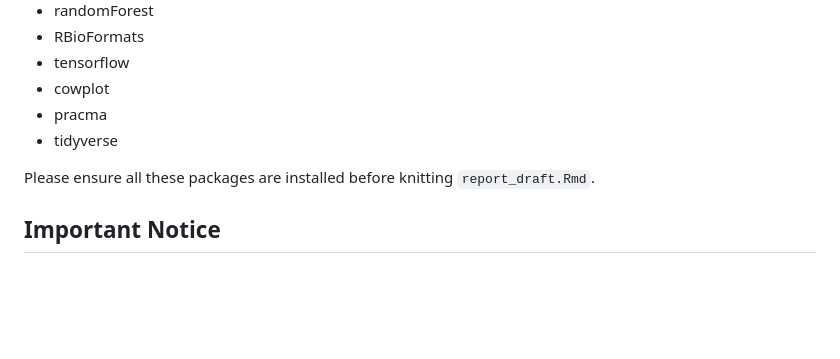
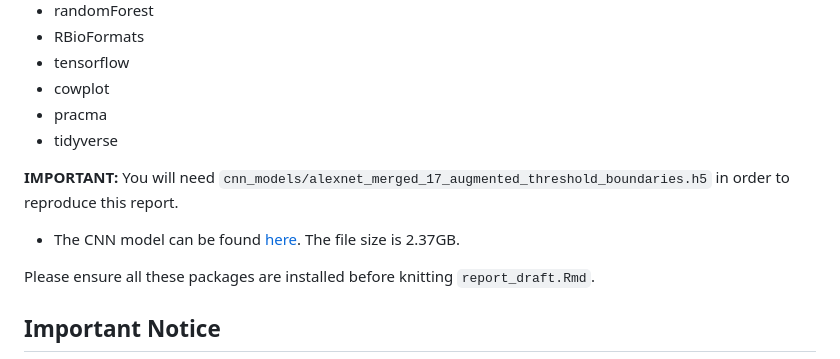
Before and after one commit to j-sh-park/Mice_Brain_CNN, a Markdown page: README.md, the part around the change. Drawn GitHub-style; blank space fills up the shorter version.

Commit message:
need model to reproduce report

```diff
--- a/README.md
+++ b/README.md
@@ -49,6 +49,9 @@ Our Report requires the use of the following dependencies:
 - pracma
 - tidyverse
 
+**IMPORTANT:** You will need `cnn_models/alexnet_merged_17_augmented_threshold_boundaries.h5` in order to reproduce this report.
+- The CNN model can be found <a href="https://drive.google.com/file/d/1LtC88X1hY5QR9BV8P8yoOE3AHAZ5dPMY/view?usp=drive_link">here</a>. The file size is 2.37GB.
+
 Please ensure all these packages are installed before knitting `report_draft.Rmd`.
 
 ## <div id="notice">Important Notice</div>
```
